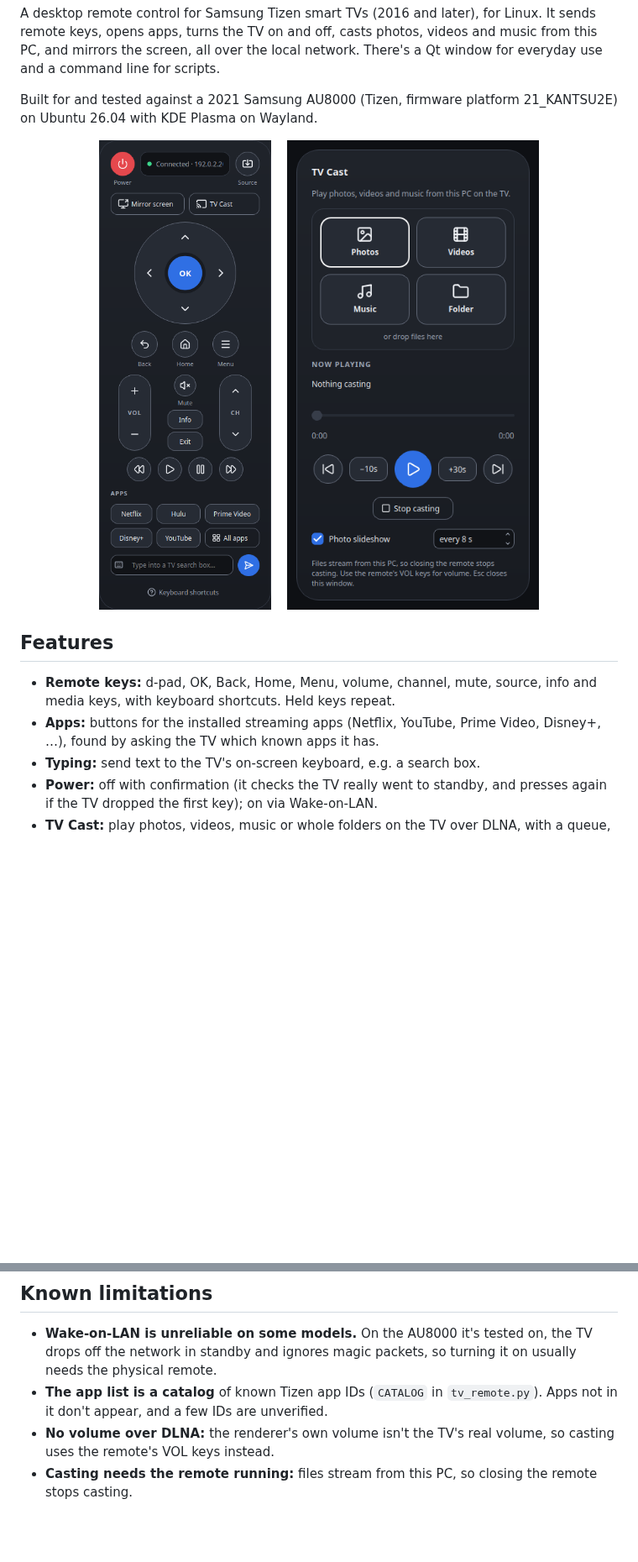
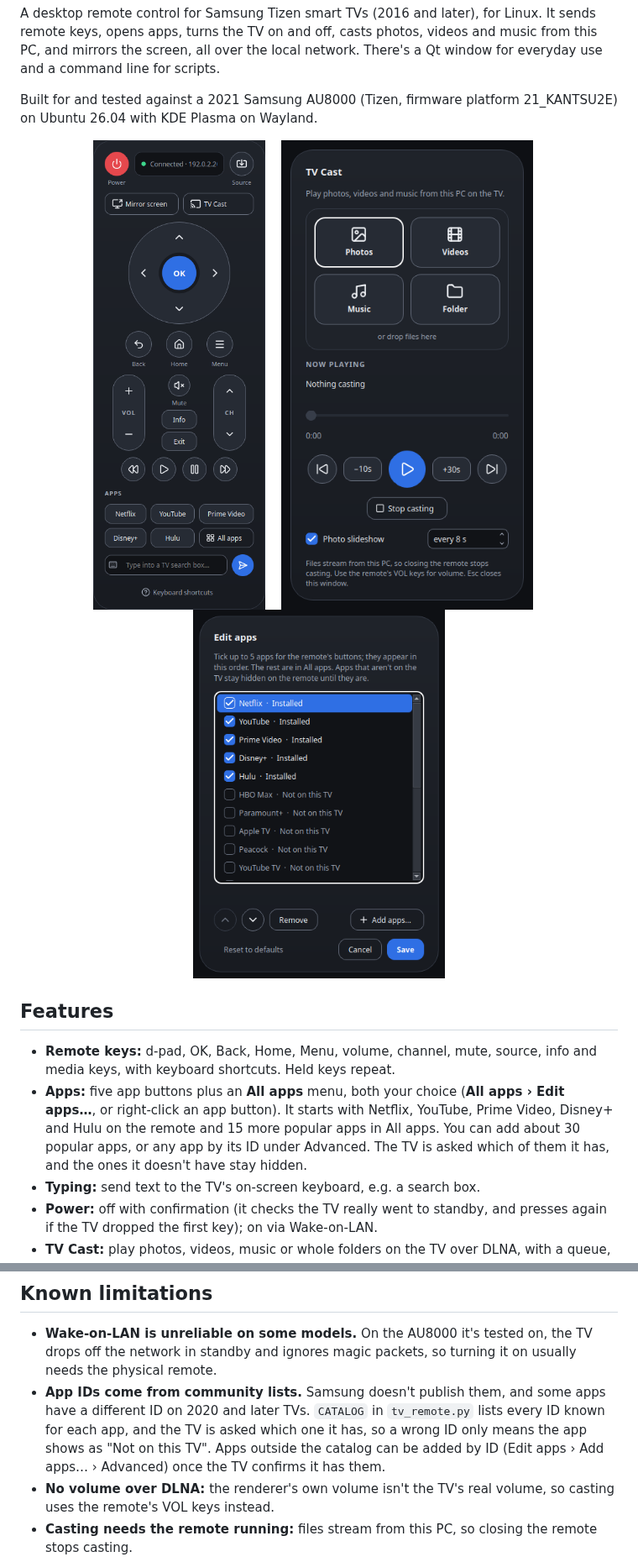
Before and after one commit to baverrr/samsung-tv-remote-v2, a Markdown page: README.md, 2 parts joined by grey strips. Shown at 84% size. Drawn GitHub-style; pictures changed too: docs/apps.png (added), docs/remote.png; blank space fills up the shorter version.

```diff
--- a/README.md
+++ b/README.md
@@ -13,14 +13,18 @@ Ubuntu 26.04 with KDE Plasma on Wayland.
   <img src="docs/remote.png" alt="The remote window: power, status, source, mirror and cast buttons, a d-pad, volume and channel rockers, media keys, app shortcuts and a text box" width="300">
   &nbsp;&nbsp;
   <img src="docs/cast.png" alt="The TV Cast window: pick photos, videos, music or a folder, a now-playing line with a seek bar, playback controls and slideshow settings" width="300">
+  &nbsp;&nbsp;
+  <img src="docs/apps.png" alt="The Edit apps window: a list of apps with a tick for the five shown on the remote and whether each is installed, buttons to move, remove and add apps, and Save" width="300">
 </p>
 
 ## Features
 
 - **Remote keys:** d-pad, OK, Back, Home, Menu, volume, channel, mute, source, info and media keys, with
   keyboard shortcuts. Held keys repeat.
-- **Apps:** buttons for the installed streaming apps (Netflix, YouTube, Prime Video, Disney+, …), found by
-  asking the TV which known apps it has.
+- **Apps:** five app buttons plus an **All apps** menu, both your choice (**All apps › Edit apps…**, or
+  right-click an app button). It starts with Netflix, YouTube, Prime Video, Disney+ and Hulu on the remote
+  and 15 more popular apps in All apps. You can add about 30 popular apps, or any app by its ID under Advanced.
+  The TV is asked which of them it has, and the ones it doesn't have stay hidden.
 - **Typing:** send text to the TV's on-screen keyboard, e.g. a search box.
 - **Power:** off with confirmation (it checks the TV really went to standby, and presses again if the TV
   dropped the first key); on via Wake-on-LAN.
@@ -183,8 +190,10 @@ audio, and they use a temporary config.
 
 - **Wake-on-LAN is unreliable on some models.** On the AU8000 it's tested on, the TV drops off the network in
   standby and ignores magic packets, so turning it on usually needs the physical remote.
-- **The app list is a catalog** of known Tizen app IDs (`CATALOG` in `tv_remote.py`). Apps not in it don't
-  appear, and a few IDs are unverified.
+- **App IDs come from community lists.** Samsung doesn't publish them, and some apps have a different ID on
+  2020 and later TVs. `CATALOG` in `tv_remote.py` lists every ID known for each app, and the TV is asked which
+  one it has, so a wrong ID only means the app shows as "Not on this TV". Apps outside the catalog can be
+  added by ID (Edit apps › Add apps… › Advanced) once the TV confirms it has them.
 - **No volume over DLNA:** the renderer's own volume isn't the TV's real volume, so casting uses the remote's
   VOL keys instead.
 - **Casting needs the remote running:** files stream from this PC, so closing the remote stops casting.
```
Also changed, not shown: other parts of README.md (+4 -1 lines), 4 other files.
